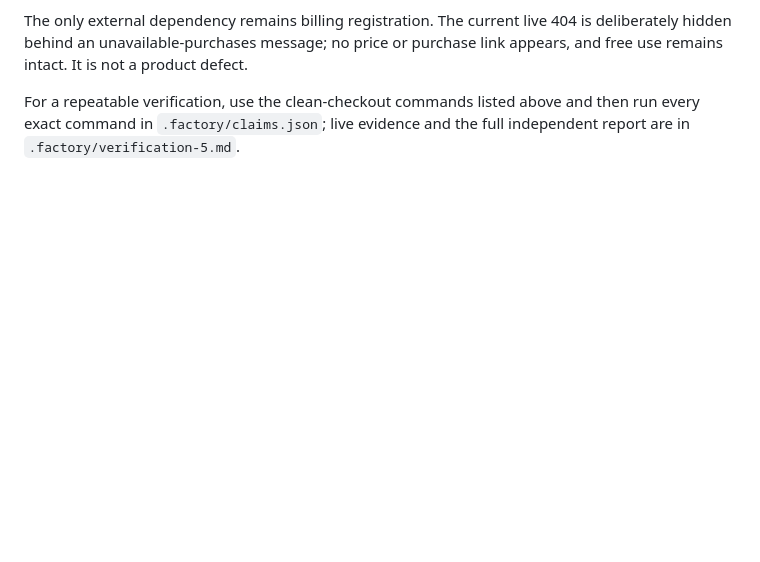
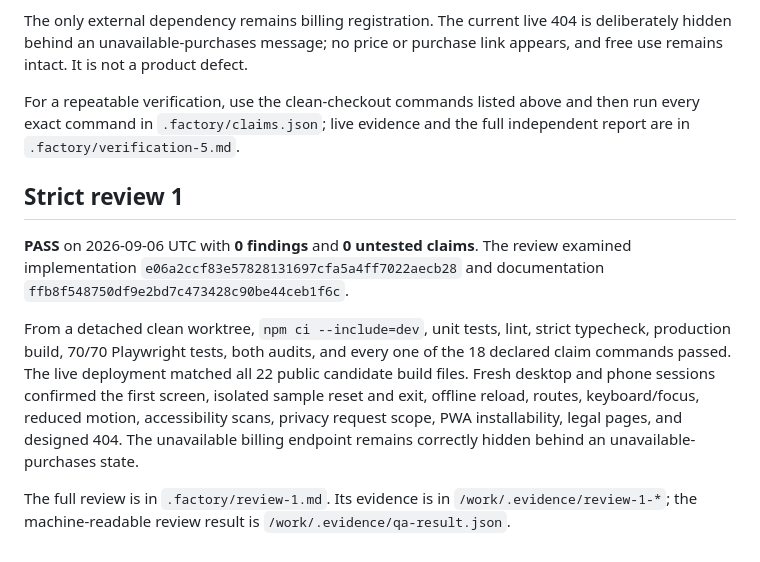
Before and after one commit to B-Divyesh/sf-home-maintenance-receipts, a Markdown page: .factory/handoff.md, the part around the change. Drawn GitHub-style; blank space fills up the shorter version.

Commit message:
docs: record strict review 1 pass

```diff
--- a/.factory/handoff.md
+++ b/.factory/handoff.md
@@ -146,3 +146,22 @@ purchase link appears, and free use remains intact. It is not a product defect.
 For a repeatable verification, use the clean-checkout commands listed above and
 then run every exact command in `.factory/claims.json`; live evidence and the
 full independent report are in `.factory/verification-5.md`.
+
+## Strict review 1
+
+**PASS** on 2026-09-06 UTC with **0 findings** and **0 untested claims**.
+The review examined implementation `e06a2ccf83e57828131697cfa5a4ff7022aecb28`
+and documentation `ffb8f548750df9e2bd7c473428c90be44ceb1f6c`.
+
+From a detached clean worktree, `npm ci --include=dev`, unit tests, lint,
+strict typecheck, production build, 70/70 Playwright tests, both audits, and
+every one of the 18 declared claim commands passed. The live deployment matched
+all 22 public candidate build files. Fresh desktop and phone sessions confirmed
+the first screen, isolated sample reset and exit, offline reload, routes,
+keyboard/focus, reduced motion, accessibility scans, privacy request scope,
+PWA installability, legal pages, and designed 404. The unavailable billing
+endpoint remains correctly hidden behind an unavailable-purchases state.
+
+The full review is in `.factory/review-1.md`. Its evidence is in
+`/work/.evidence/review-1-*`; the machine-readable review result is
+`/work/.evidence/qa-result.json`.
```
Also changed, not shown: .factory/review-1.md (added, +148 -0 lines).
